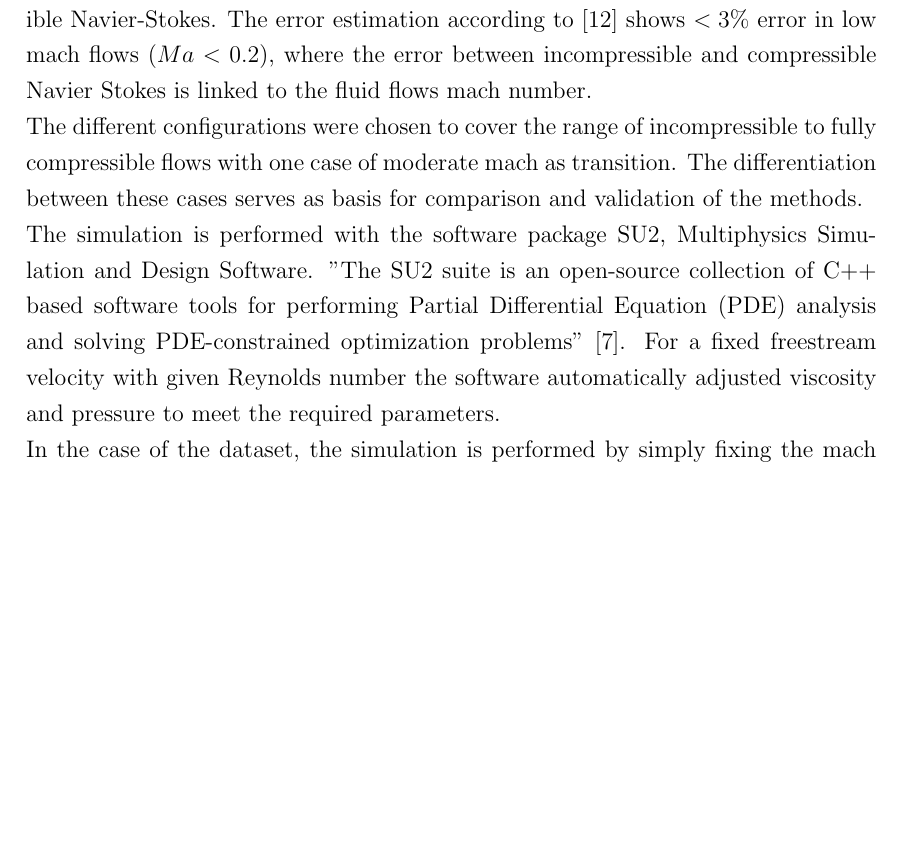
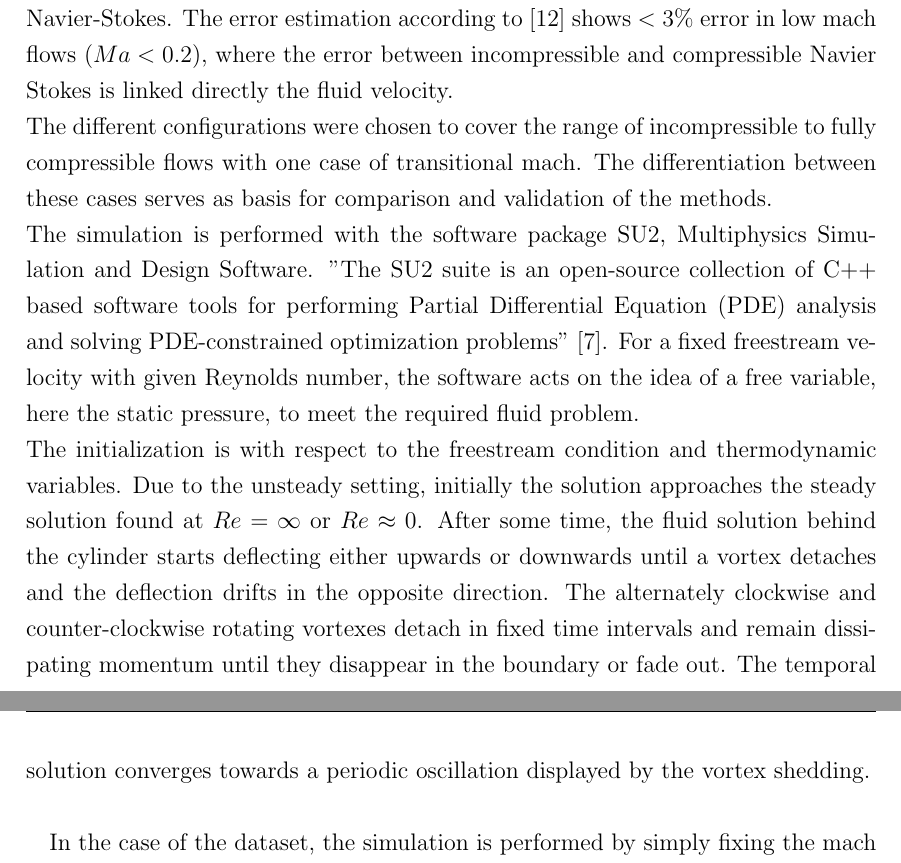
Before and after one commit to JanRotti/ma, a LaTeX thesis (thesis.tex): part of page 27 of 45 before the commit and two parts of pages 27 and 28 of 46 after it, the two joined at a grey line, cut so that both start at the same text, the shorter picture padded with empty space. Compiled offline with pdfLaTeX.

Commit message:
rewrite results, started - simulation, general

```diff
--- a/thesis.tex
+++ b/thesis.tex
@@ -734,7 +734,10 @@
 		\section{Simulation}
-			In accordance with chapter \ref{cha:datasets}, datasets were generated for three different mach numbers to compare the presented methods in the general context of the compressible Navier-Stokes. The error estimation according to \cite{compinccomp2013} shows $<3\%$ error in low mach flows ($Ma<0.2$), where the error between incompressible and compressible Navier Stokes is linked to the fluid flows mach number. \\
-			The different configurations were chosen to cover the range of incompressible to fully compressible flows with one case of moderate mach as transition. The differentiation between these cases serves as basis for comparison and validation of the methods. \\
-			The simulation is performed with the software package SU2, Multiphysics Simulation and Design Software. "The SU2 suite is an open-source collection of C++ based software tools for performing Partial Differential Equation (PDE) analysis and solving PDE-constrained optimization problems" \cite{su2code}. For a fixed freestream velocity with given Reynolds number the software automatically adjusted viscosity and pressure to meet the required parameters. \\
+			In accordance with chapter \ref{cha:datagen}, datasets were generated for three different mach numbers to compare the presented methods in the general context of the compressible Navier-Stokes. The error estimation according to \cite{compinccomp2013} shows $<3\%$ error in low mach flows ($Ma<0.2$), where the error between incompressible and compressible Navier Stokes is linked directly the fluid velocity. \\
+			The different configurations were chosen to cover the range of incompressible to fully compressible flows with one case of transitional mach. The differentiation between these cases serves as basis for comparison and validation of the methods. \\
+			The simulation is performed with the software package SU2, Multiphysics Simulation and Design Software. "The SU2 suite is an open-source collection of C++ based software tools for performing Partial Differential Equation (PDE) analysis and solving PDE-constrained optimization problems" \cite{su2code}. For a fixed freestream velocity with given Reynolds number, the software acts on the idea of a free variable, here the static pressure, to meet the required fluid problem. \\
+			The initialization is with respect to the freestream condition and thermodynamic variables. Due to the unsteady setting, initially the solution approaches the steady solution found at $Re = \infty$ or $Re \approx 0$. After some time, the fluid solution behind the cylinder starts deflecting either upwards or downwards until a vortex detaches and the deflection drifts in the opposite direction. The alternately clockwise and counter-clockwise rotating vortexes detach in fixed time intervals and remain dissipating momentum until they disappear in the boundary or fade out. The temporal solution converges towards a periodic oscillation displayed by the vortex shedding. \\
+			%Ma, timestep, strouhal etc. tbd
+
 			In the case of the dataset, the simulation is performed by simply fixing the mach number ($Ma = 0.01, 0.1, 0.6$), reynolds number ($Re=100$) and time step. The solver is set to be the general navier stokes solver (compressible) in SU2. The unsteady simulation produce the well known phenomenon known as Van-Karman vortex street or vortex shedding. After some time the simulation approaches a periodic solution representing the vortex shedding with fixed shedding period. The relation between freestream velocity and shedding frequency is given by the Strouhal number, that is dependent on the reynolds number and geometric condition. The time step is chosen with respect to the shedding period by resolving one period with $50-100$ time steps, table \ref{tab:simpara} shows the utilized parameter combination.
 			\begin{table}[hbt]
 				\centering
```
Also changed, not shown: thesis.tex (6 more changed lines).
